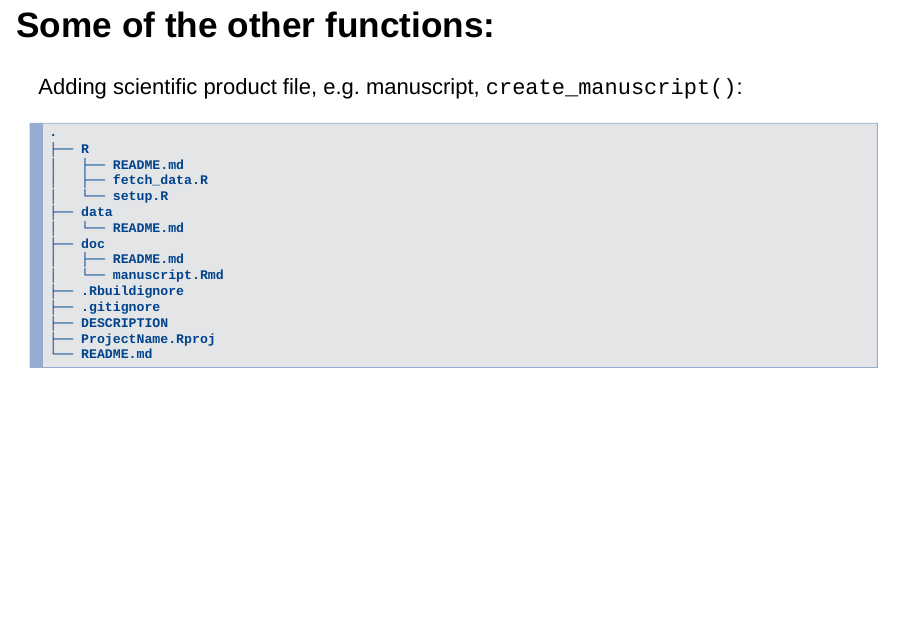
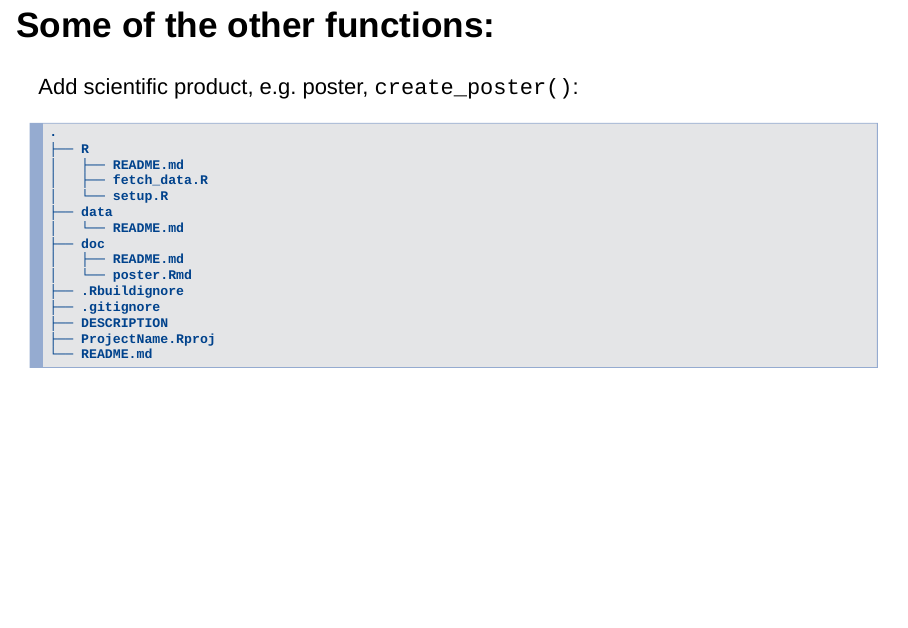
Before and after one commit to lwjohnst86/erum2018, an R Markdown document (slides.Rmd): page 12 of 17. Rendered offline with R 4.5, knitr and Pandoc, with nearby package versions; drawn as Slidy slides in place of the format the file asks for.

Commit message:
shortened doc slide

````diff
--- a/slides.Rmd
+++ b/slides.Rmd
@@ -100,7 +100,7 @@ Advantages:
 
 ## Some of the other functions:
 
-Adding scientific product file, e.g. manuscript, `create_manuscript()`:
+Add scientific product, e.g. poster, `create_poster()`:
 
 ```{r structure_doc, echo=FALSE, eval=TRUE, results='markup', comment=''}
 cat(readLines('structure_doc.txt', warn = FALSE), sep = '\n')
--- a/structure_doc.txt
+++ b/structure_doc.txt
@@ -7,7 +7,7 @@
 │   └── README.md
 ├── doc
 │   ├── README.md
-│   └── manuscript.Rmd
+│   └── poster.Rmd
 ├── .Rbuildignore
 ├── .gitignore
 ├── DESCRIPTION
````
